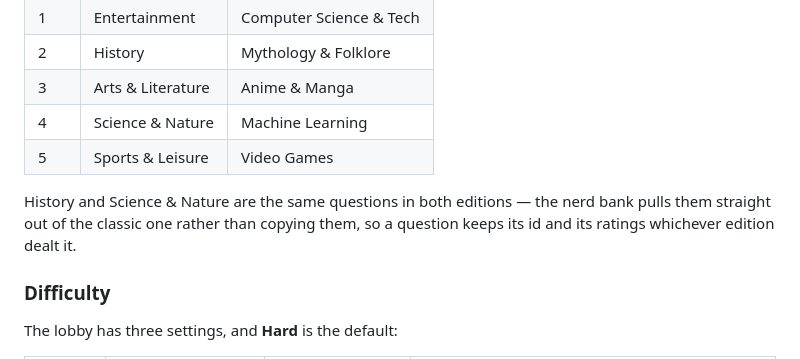
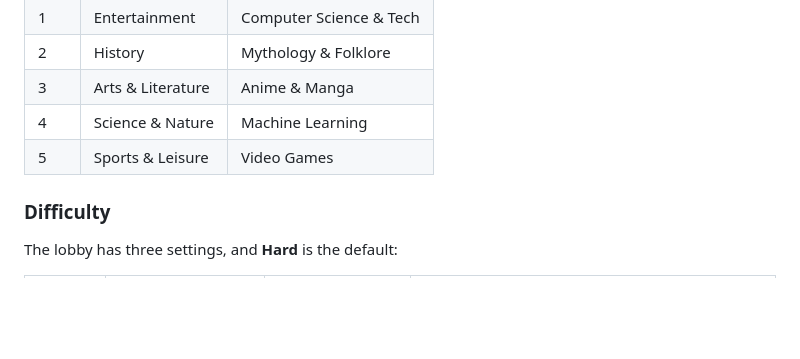
Before and after one commit to spark4484/TriviaShowdown, a Markdown page: README.md, the part around the change. GitHub-like rendering; blank space fills up the shorter version.

```diff
--- a/README.md
+++ b/README.md
@@ -164,10 +164,6 @@ wedges — so switching is instant and the board simply relabels itself.
 | 4 | Science & Nature | Machine Learning |
 | 5 | Sports & Leisure | Video Games |
 
-History and Science & Nature are the same questions in both editions — the nerd
-bank pulls them straight out of the classic one rather than copying them, so a
-question keeps its id and its ratings whichever edition dealt it.
-
 ### Difficulty
 
 The lobby has three settings, and **Hard** is the default:
```
